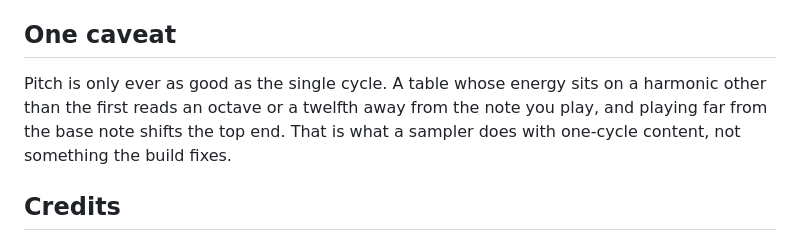
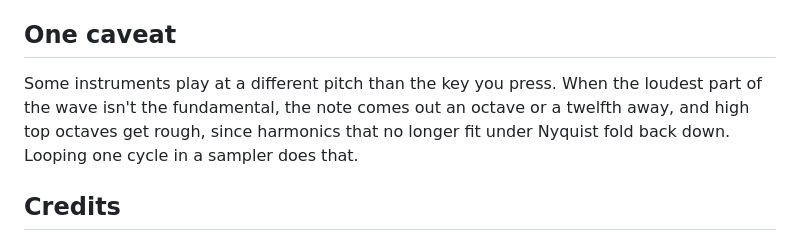
Before and after one commit to mene311/renoise-wavetable-tools, a Markdown page: README.md, the part around the change. GitHub-like rendering.

Commit message:
README: rewrite the pitch caveat in plain words

```diff
--- a/README.md
+++ b/README.md
@@ -65,10 +65,10 @@ Need the opposite? `vitaltable_to_wav.py` writes a Serum-format `.wav` from a Vi
 
 ## One caveat
 
-Pitch is only ever as good as the single cycle. A table whose energy sits on a harmonic
-other than the first reads an octave or a twelfth away from the note you play, and playing
-far from the base note shifts the top end. That is what a sampler does with one-cycle
-content, not something the build fixes.
+Some instruments play at a different pitch than the key you press. When the loudest part of
+the wave isn't the fundamental, the note comes out an octave or a twelfth away, and high
+top octaves get rough, since harmonics that no longer fit under Nyquist fold back down.
+Looping one cycle in a sampler does that.
 
 ## Credits
 
```
